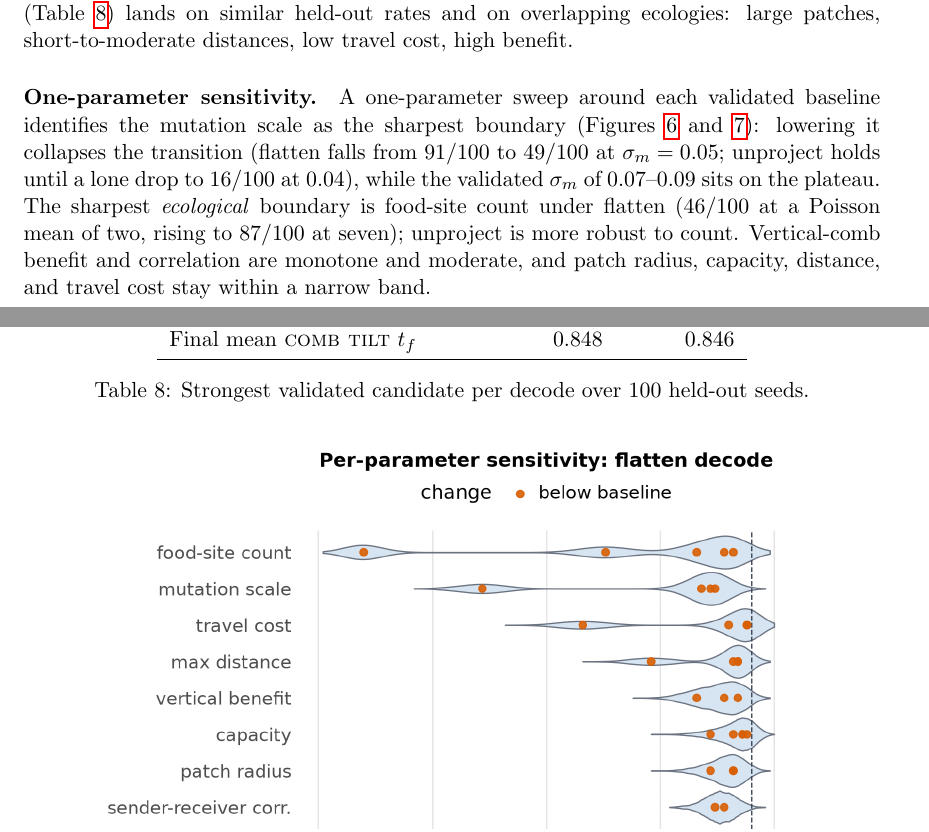
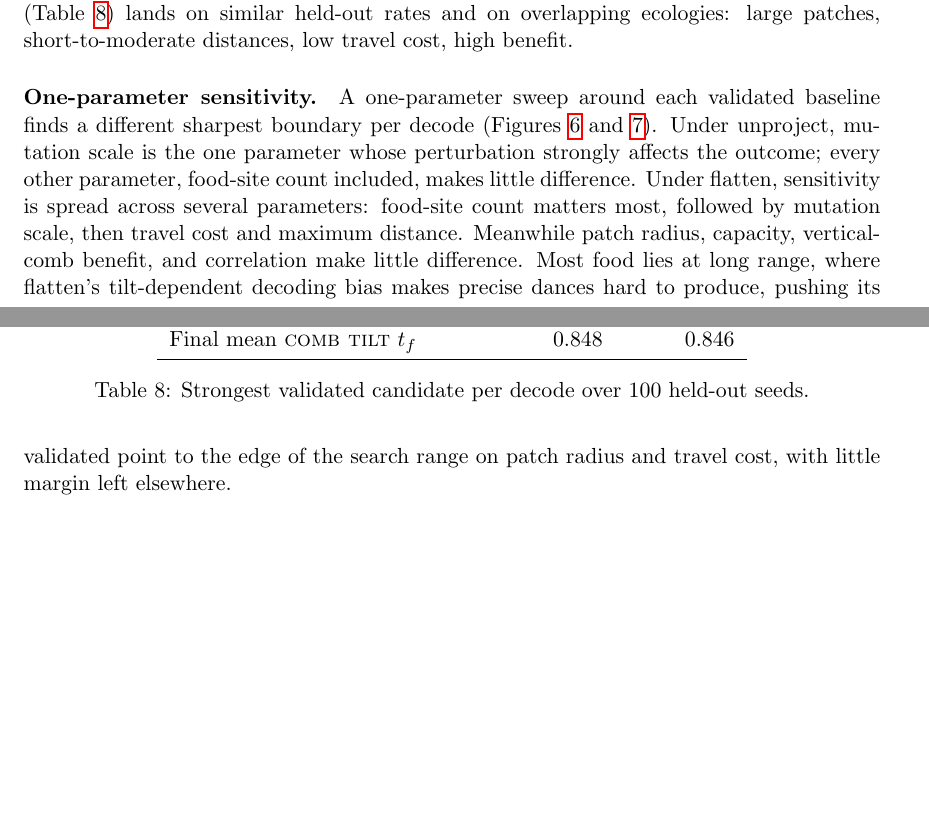
Before and after one commit to gchrupala/bees, a LaTeX paper (report/paper.tex): two parts of pages 25 and 26 of 32, joined at a grey line, cut so that both start at the same text, the shorter picture padded with empty space. Compiled offline with pdfLaTeX.

Commit message:
Paper: rewrite one-parameter sensitivity paragraph for both decodes
Mutation scale is no longer the shared sharpest boundary; flatten's
sensitivity is now spread across food-site count, mutation scale,
travel cost, and max distance, while unproject's stays concentrated
in mutation scale alone. Adds a short causal note tying this to
flatten's tilt-dependent decoding bias.

```diff
--- a/report/paper.tex
+++ b/report/paper.tex
@@ -1224,15 +1224,17 @@ short-to-moderate distances, low travel cost, high benefit.
 \end{table}
 
 \paragraph{One-parameter sensitivity.}
-A one-parameter sweep around each validated baseline identifies the mutation scale
-as the sharpest boundary (\Cref{fig:sensitivity-flatten,fig:sensitivity-unproject}):
-lowering it collapses the
-transition (flatten falls from $91/100$ to $49/100$ at $\sigma_m = 0.05$; unproject
-holds until a lone drop to $16/100$ at $0.04$), while the validated $\sigma_m$ of $0.07$--$0.09$ sits on the
-plateau. The sharpest \emph{ecological} boundary is food-site count under flatten
-($46/100$ at a Poisson mean of two, rising to $87/100$ at seven); unproject is more
-robust to count. Vertical-comb benefit and correlation are monotone and moderate,
-and patch radius, capacity, distance, and travel cost stay within a narrow band.
+A one-parameter sweep around each validated baseline finds a different sharpest
+boundary per decode (\Cref{fig:sensitivity-flatten,fig:sensitivity-unproject}).
+Under unproject, mutation scale is the one parameter whose perturbation strongly
+affects the outcome; every other parameter, food-site count included, makes
+little difference. Under flatten, sensitivity is spread across several
+parameters: food-site count matters most, followed by mutation scale, then
+travel cost and maximum distance. Meanwhile patch radius, capacity,
+vertical-comb benefit, and correlation make little difference. Most food lies at
+long range, where flatten's tilt-dependent decoding bias makes precise dances
+hard to produce, pushing its validated point to the edge of the search range on
+patch radius and travel cost, with little margin left elsewhere.
 
 \begin{figure}
   \centering
```
